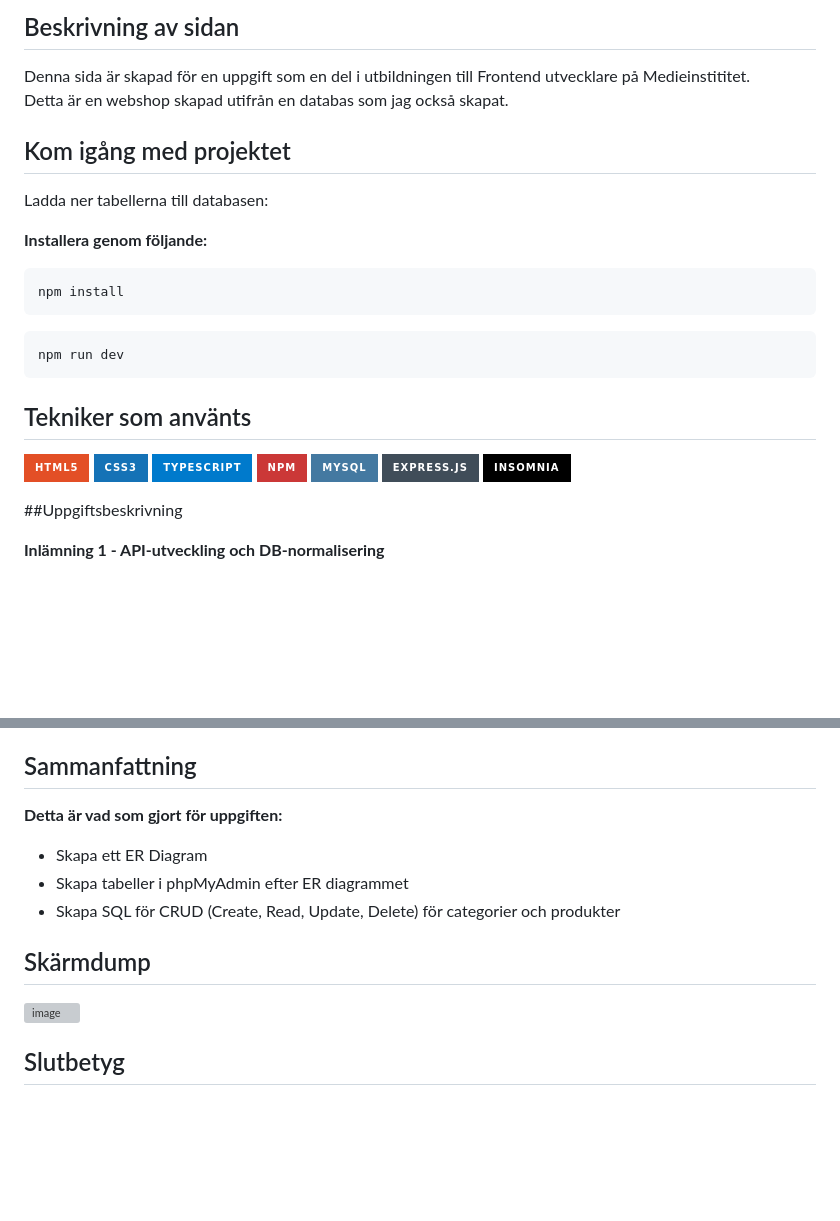
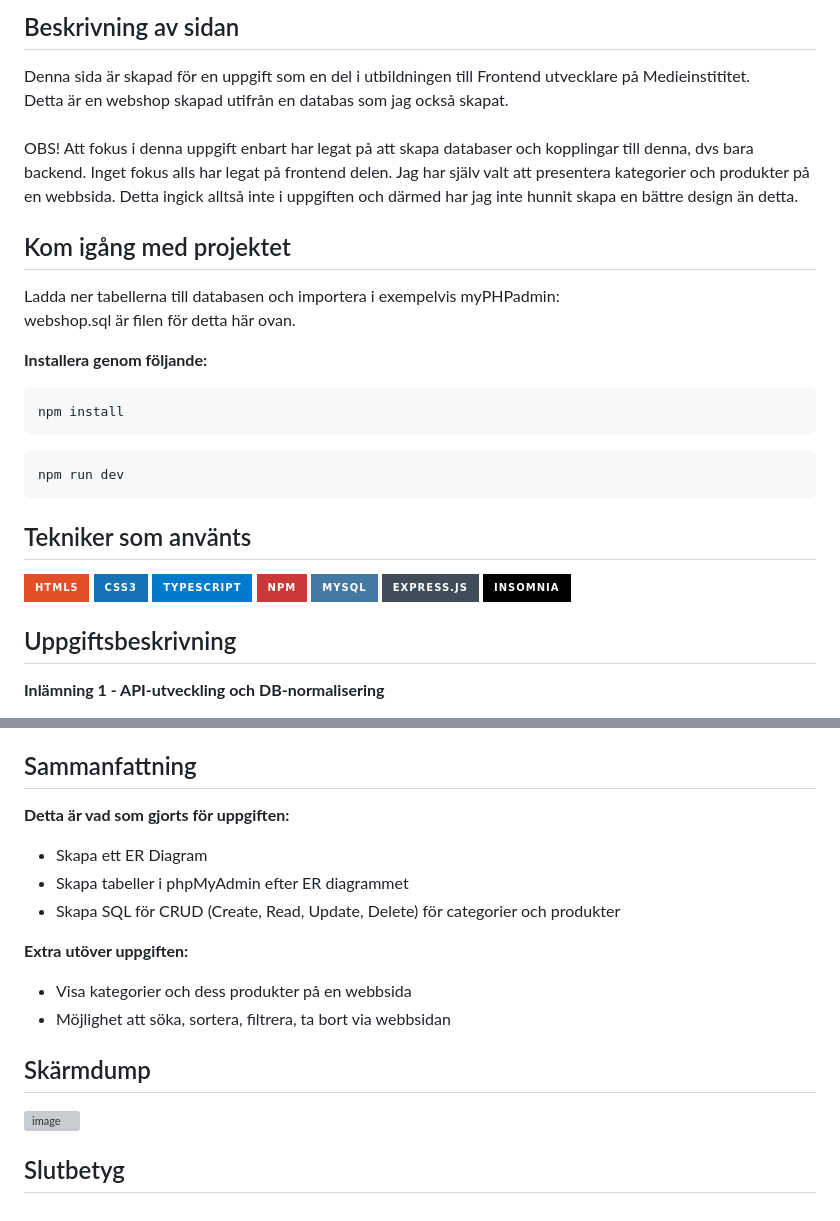
Before and after one commit to M-Lenvik/API-webbshop, a Markdown page: README.md, 2 parts joined by grey strips. Drawn GitHub-style; badges without logos; blank space fills up the shorter version; grey boxes are pictures that could not be loaded.

````diff
--- a/README.md
+++ b/README.md
@@ -18,10 +18,12 @@ Skapad av **Marie Lenvik** <br> https://github.com/M-Lenvik
 
 ## Beskrivning av sidan
 <p>Denna sida är skapad för en uppgift som en del i utbildningen till Frontend utvecklare på Medieinstititet. <br>
-Detta är en webshop skapad utifrån en databas som jag också skapat.</p>
+Detta är en webshop skapad utifrån en databas som jag också skapat. <br> <br>
+OBS! Att fokus i denna uppgift enbart har legat på att skapa databaser och kopplingar till denna, dvs bara backend. Inget fokus alls har legat på frontend delen. Jag har själv valt att presentera kategorier och produkter på en webbsida. Detta ingick alltså inte i uppgiften och därmed har jag inte hunnit skapa en bättre design än detta.</p>
 
 ## Kom igång med projektet
-Ladda ner tabellerna till databasen:
+Ladda ner tabellerna till databasen och importera i exempelvis myPHPadmin: <br>
+webshop.sql är filen för detta här ovan.
 
 **Installera genom följande:**
 ```
@@ -39,7 +41,7 @@ npm run dev
 ![MySQL](https://img.shields.io/badge/mysql-4479A1.svg?style=for-the-badge&logo=mysql&logoColor=white) ![Express.js](https://img.shields.io/badge/express.js-%23404d59.svg?style=for-the-badge&logo=express&logoColor=%2361DAFB) ![Insomnia](https://img.shields.io/badge/Insomnia-black?style=for-the-badge&logo=insomnia&logoColor=5849BE)
 
 
-##Uppgiftsbeskrivning
+## Uppgiftsbeskrivning
 
 **Inlämning 1 - API-utveckling och DB-normalisering**
 
@@ -124,9 +126,13 @@ Det skall inte gå att skapa/uppdatera produkter, samt passande felmeddelande sk
 
 
 ## Sammanfattning
-**Detta är vad som gjort för uppgiften:** <br>
+**Detta är vad som gjorts för uppgiften:** <br>
 - Skapa ett ER Diagram
 - Skapa tabeller i phpMyAdmin efter ER diagrammet
 - Skapa SQL för CRUD (Create, Read, Update, Delete) för categorier och produkter
 
+**Extra utöver uppgiften:** <br>
+- Visa kategorier och dess produkter på en webbsida
+- Möjlighet att söka, sortera, filtrera, ta bort via webbsidan
+
 ## Skärmdump
````
Also changed, not shown: other parts of README.md (+2 -1 lines).
